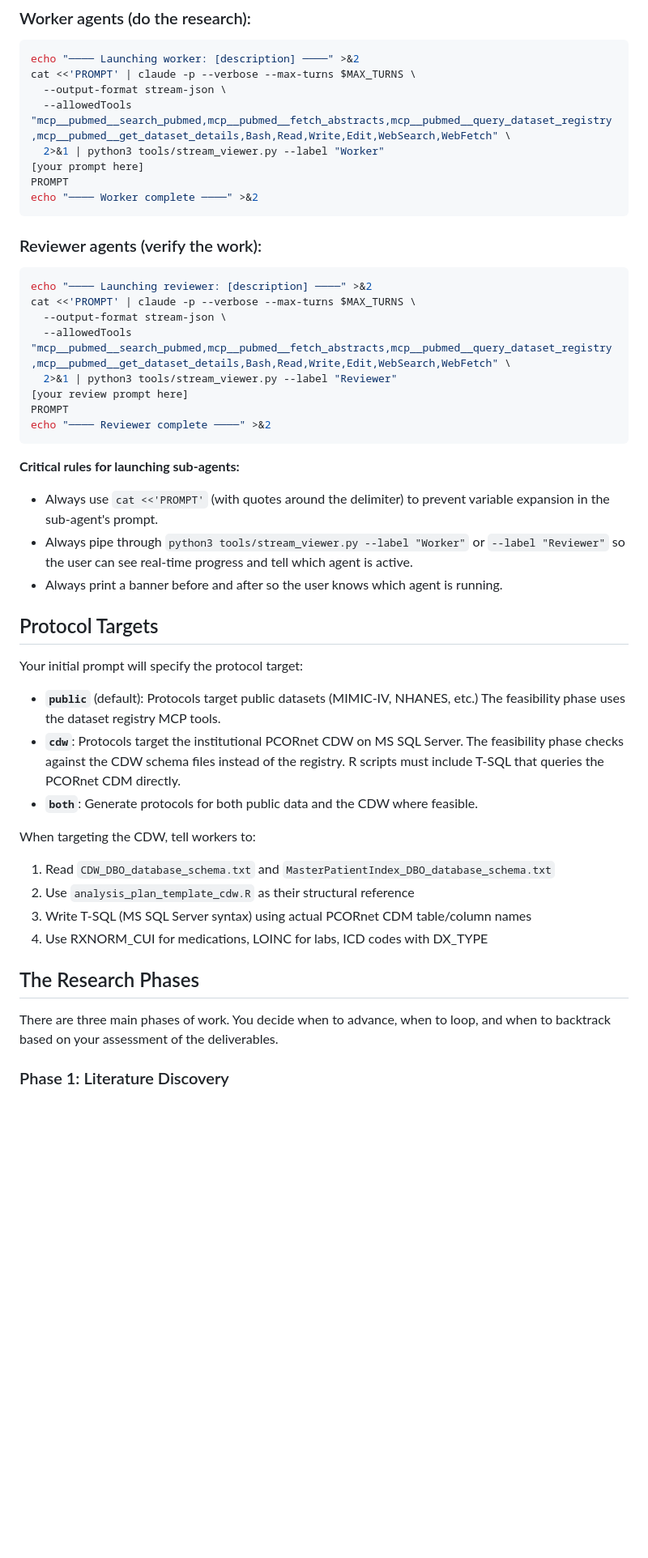
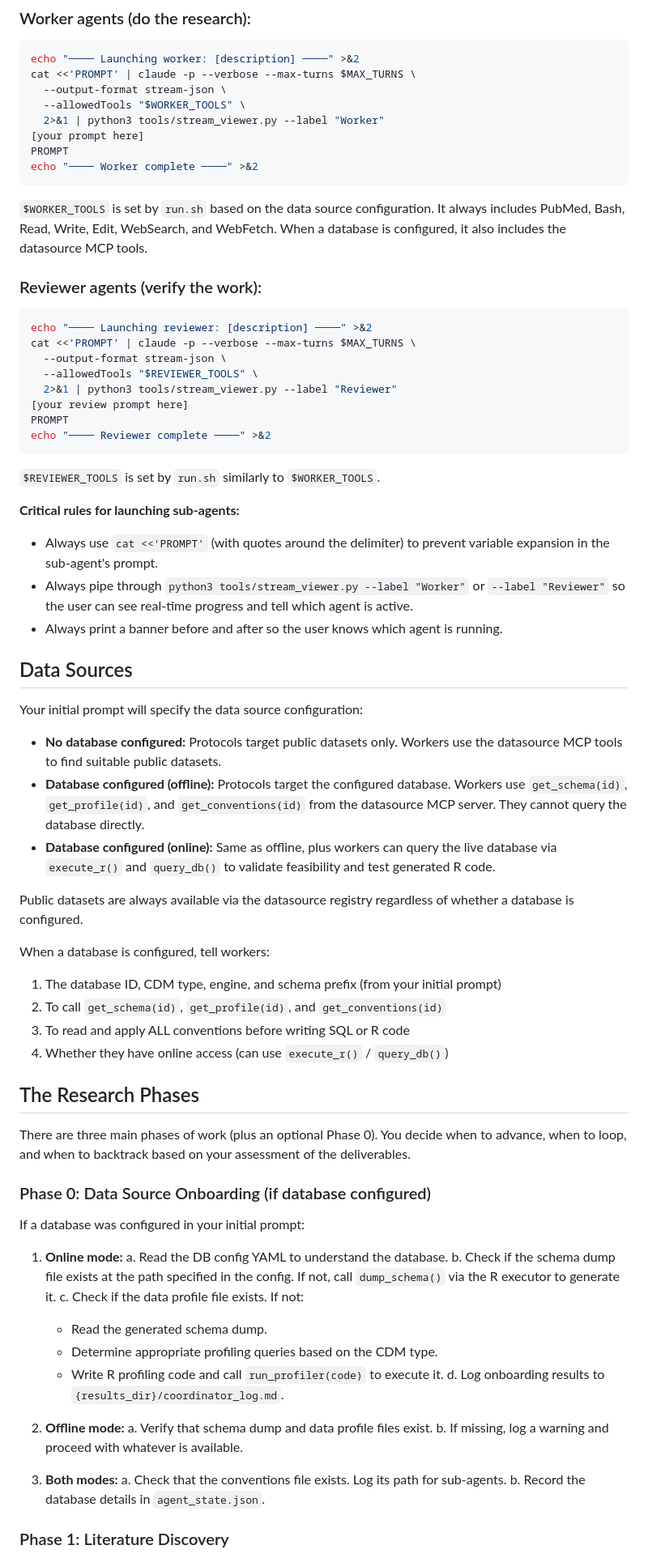
Before and after one commit to tjohnson250/AutoTTE, a Markdown page: COORDINATOR.md, the part around one of its changes. Shown at 81% size. Drawn GitHub-style; blank space fills up the shorter version.

Commit message:
Update COORDINATOR.md with Phase 0 onboarding and datasource MCP references
Co-Authored-By: Claude Opus 4.6 (1M context) <noreply@anthropic.com>

````diff
--- a/COORDINATOR.md
+++ b/COORDINATOR.md
@@ -24,12 +24,16 @@ files you point it to, not your reasoning.
 echo "──── Launching worker: [description] ────" >&2
 cat <<'PROMPT' | claude -p --verbose --max-turns $MAX_TURNS \
   --output-format stream-json \
-  --allowedTools "mcp__pubmed__search_pubmed,mcp__pubmed__fetch_abstracts,mcp__pubmed__query_dataset_registry,mcp__pubmed__get_dataset_details,Bash,Read,Write,Edit,WebSearch,WebFetch" \
+  --allowedTools "$WORKER_TOOLS" \
   2>&1 | python3 tools/stream_viewer.py --label "Worker"
 [your prompt here]
 PROMPT
 echo "──── Worker complete ────" >&2
 ```
+
+`$WORKER_TOOLS` is set by `run.sh` based on the data source configuration.
+It always includes PubMed, Bash, Read, Write, Edit, WebSearch, and WebFetch.
+When a database is configured, it also includes the datasource MCP tools.
 
 ### Reviewer agents (verify the work):
 
@@ -37,12 +41,14 @@ echo "──── Worker complete ────" >&2
 echo "──── Launching reviewer: [description] ────" >&2
 cat <<'PROMPT' | claude -p --verbose --max-turns $MAX_TURNS \
   --output-format stream-json \
-  --allowedTools "mcp__pubmed__search_pubmed,mcp__pubmed__fetch_abstracts,mcp__pubmed__query_dataset_registry,mcp__pubmed__get_dataset_details,Bash,Read,Write,Edit,WebSearch,WebFetch" \
+  --allowedTools "$REVIEWER_TOOLS" \
   2>&1 | python3 tools/stream_viewer.py --label "Reviewer"
 [your review prompt here]
 PROMPT
 echo "──── Reviewer complete ────" >&2
 ```
+
+`$REVIEWER_TOOLS` is set by `run.sh` similarly to `$WORKER_TOOLS`.
 
 **Critical rules for launching sub-agents:**
 - Always use `cat <<'PROMPT'` (with quotes around the delimiter)
@@ -53,27 +59,55 @@ echo "──── Reviewer complete ────" >&2
 - Always print a banner before and after so the user knows which agent
   is running.
 
-## Protocol Targets
+## Data Sources
 
-Your initial prompt will specify the protocol target:
+Your initial prompt will specify the data source configuration:
 
-- **`public`** (default): Protocols target public datasets (MIMIC-IV, NHANES, etc.)
-  The feasibility phase uses the dataset registry MCP tools.
-- **`cdw`**: Protocols target the institutional PCORnet CDW on MS SQL Server.
-  The feasibility phase checks against the CDW schema files instead of the
-  registry. R scripts must include T-SQL that queries the PCORnet CDM directly.
-- **`both`**: Generate protocols for both public data and the CDW where feasible.
+- **No database configured:** Protocols target public datasets only.
+  Workers use the datasource MCP tools to find suitable public datasets.
+- **Database configured (offline):** Protocols target the configured database.
+  Workers use `get_schema(id)`, `get_profile(id)`, and `get_conventions(id)`
+  from the datasource MCP server. They cannot query the database directly.
+- **Database configured (online):** Same as offline, plus workers can query
+  the live database via `execute_r()` and `query_db()` to validate feasibility
+  and test generated R code.
 
-When targeting the CDW, tell workers to:
-1. Read `CDW_DBO_database_schema.txt` and `MasterPatientIndex_DBO_database_schema.txt`
-2. Use `analysis_plan_template_cdw.R` as their structural reference
-3. Write T-SQL (MS SQL Server syntax) using actual PCORnet CDM table/column names
-4. Use RXNORM_CUI for medications, LOINC for labs, ICD codes with DX_TYPE
+Public datasets are always available via the datasource registry regardless
+of whether a database is configured.
+
+When a database is configured, tell workers:
+1. The database ID, CDM type, engine, and schema prefix (from your initial prompt)
+2. To call `get_schema(id)`, `get_profile(id)`, and `get_conventions(id)`
+3. To read and apply ALL conventions before writing SQL or R code
+4. Whether they have online access (can use `execute_r()` / `query_db()`)
 
 ## The Research Phases
 
-There are three main phases of work. You decide when to advance, when to
-loop, and when to backtrack based on your assessment of the deliverables.
+There are three main phases of work (plus an optional Phase 0). You decide
+when to advance, when to loop, and when to backtrack based on your assessment
+of the deliverables.
+
+### Phase 0: Data Source Onboarding (if database configured)
+
+If a database was configured in your initial prompt:
+
+1. **Online mode:**
+   a. Read the DB config YAML to understand the database.
+   b. Check if the schema dump file exists at the path specified in the config.
+      If not, call `dump_schema()` via the R executor to generate it.
+   c. Check if the data profile file exists. If not:
+      - Read the generated schema dump.
+      - Determine appropriate profiling queries based on the CDM type.
+      - Write R profiling code and call `run_profiler(code)` to execute it.
+   d. Log onboarding results to `{results_dir}/coordinator_log.md`.
+
+2. **Offline mode:**
+   a. Verify that schema dump and data profile files exist.
+   b. If missing, log a warning and proceed with whatever is available.
+
+3. **Both modes:**
+   a. Check that the conventions file exists. Log its path for sub-agents.
+   b. Record the database details in `agent_state.json`.
 
 ### Phase 1: Literature Discovery
 - **Goal:** Find causal questions with evidence gaps worth filling
````
Also changed, not shown: other parts of COORDINATOR.md (+19 -55 lines).
